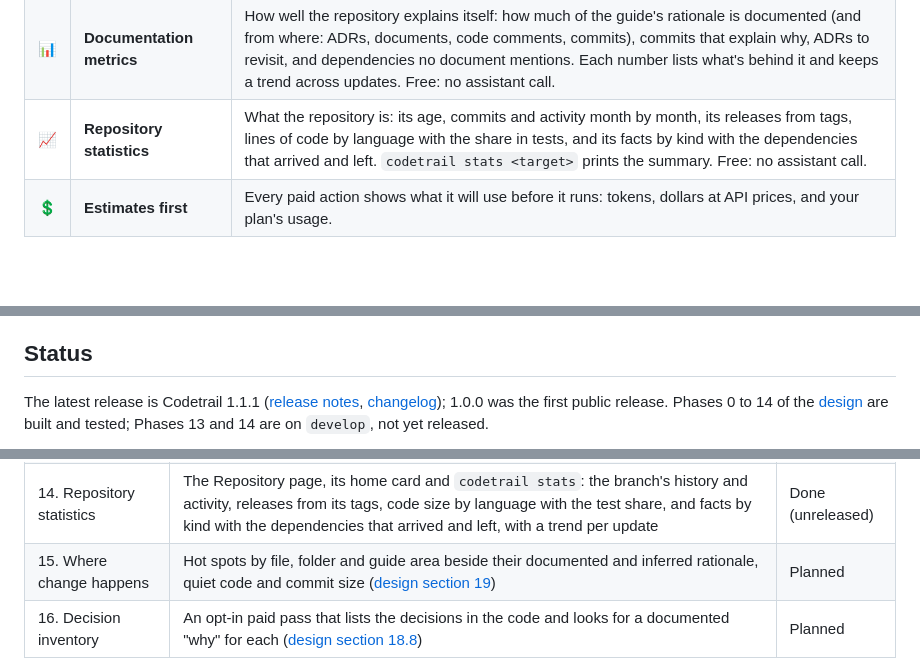
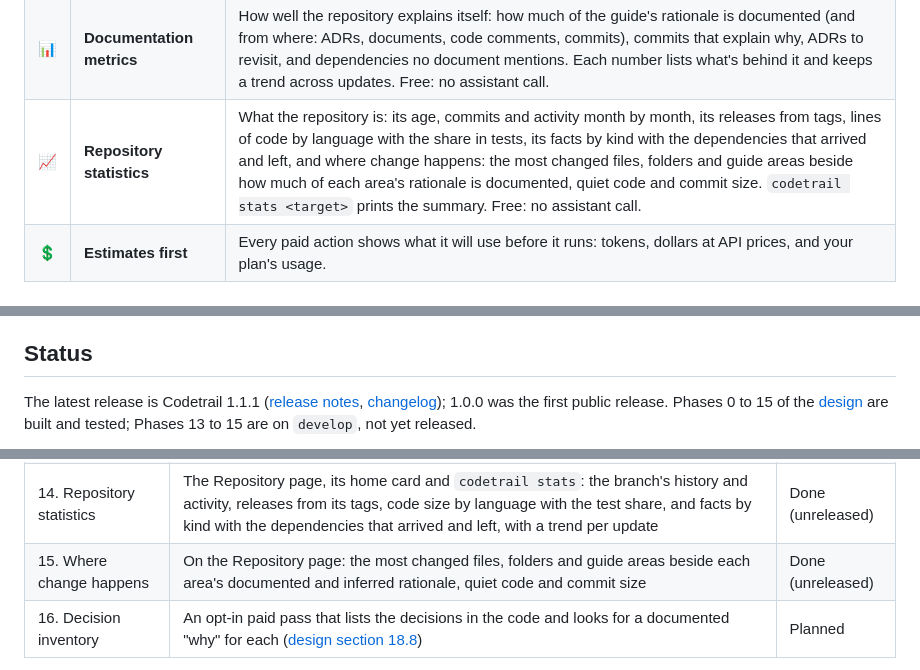
Before and after one commit to mohamed-abdelsattar92/codetrail, a Markdown page: README.md, 3 parts joined by grey strips. Drawn GitHub-style; blank space fills up the shorter version.

````diff
--- a/README.md
+++ b/README.md
@@ -63,7 +63,7 @@ Codetrail uses the assistant for meaning and code for structure: deterministic e
 | ✅ | **Checks** | Open questions on each page, graded against a rubric grounded in the code. |
 | ♻️ | **Staleness** | When the code behind a page you learned changes, the page says so and shows what changed. |
 | 📊 | **Documentation metrics** | How well the repository explains itself: how much of the guide's rationale is documented (and from where: ADRs, documents, code comments, commits), commits that explain why, ADRs to revisit, and dependencies no document mentions. Each number lists what's behind it and keeps a trend across updates. Free: no assistant call. |
-| 📈 | **Repository statistics** | What the repository is: its age, commits and activity month by month, its releases from tags, lines of code by language with the share in tests, and its facts by kind with the dependencies that arrived and left. `codetrail stats <target>` prints the summary. Free: no assistant call. |
+| 📈 | **Repository statistics** | What the repository is: its age, commits and activity month by month, its releases from tags, lines of code by language with the share in tests, its facts by kind with the dependencies that arrived and left, and where change happens: the most changed files, folders and guide areas beside how much of each area's rationale is documented, quiet code and commit size. `codetrail stats <target>` prints the summary. Free: no assistant call. |
 | 💲 | **Estimates first** | Every paid action shows what it will use before it runs: tokens, dollars at API prices, and your plan's usage. |
 
 ## A tour
@@ -243,7 +243,7 @@ The interface is English first and switches language from the page; it ships in
 
 ## Status
 
-The latest release is Codetrail 1.1.1 ([release notes](docs/releases/v1.1.1.md), [changelog](CHANGELOG.md)); 1.0.0 was the first public release. Phases 0 to 14 of the [design](docs/design/2026-10-05-codetrail-design.md) are built and tested; Phases 13 and 14 are on `develop`, not yet released.
+The latest release is Codetrail 1.1.1 ([release notes](docs/releases/v1.1.1.md), [changelog](CHANGELOG.md)); 1.0.0 was the first public release. Phases 0 to 15 of the [design](docs/design/2026-10-05-codetrail-design.md) are built and tested; Phases 13 to 15 are on `develop`, not yet released.
 
 ```mermaid
 flowchart LR
@@ -282,7 +282,7 @@ flowchart LR
 | 12. The whole system | Facts for TypeScript, JavaScript and Astro code, deploy evidence from GitHub Actions, and the system pass: a repository's services, apps, libraries, contracts and infrastructure, and how they connect (`codetrail update` prints the count per rule); the system diagram on its own page, on the home page and on area pages, which pages and answers can also place | Done |
 | 13. Documentation metrics | The Documentation page, its home card and `codetrail metrics`: documented rationale by source, commits that explain why, ADR health, and facts a document mentions or the guide explains, with a trend per update | Done (unreleased) |
 | 14. Repository statistics | The Repository page, its home card and `codetrail stats`: the branch's history and activity, releases from its tags, code size by language with the test share, and facts by kind with the dependencies that arrived and left, with a trend per update | Done (unreleased) |
-| 15. Where change happens | Hot spots by file, folder and guide area beside their documented and inferred rationale, quiet code and commit size ([design section 19](docs/design/2026-10-05-codetrail-design.md#19-repository-statistics)) | Planned |
+| 15. Where change happens | On the Repository page: the most changed files, folders and guide areas beside each area's documented and inferred rationale, quiet code and commit size | Done (unreleased) |
 | 16. Decision inventory | An opt-in paid pass that lists the decisions in the code and looks for a documented "why" for each ([design section 18.8](docs/design/2026-10-05-codetrail-design.md#188-delivery-and-later-work)) | Planned |
 
 Codex and local models are tested against stand-ins and Codetrail's own tests; Claude Code is also tested live. Codex's provider decision is [ADR 0006](docs/adr/0006-assistant-providers-and-subscriptions.md).
````
Also changed, not shown: other parts of README.md (+1 -1 lines), CHANGELOG.md (+1 -0 lines), docs/getting-started.md (+1 -1 lines).
